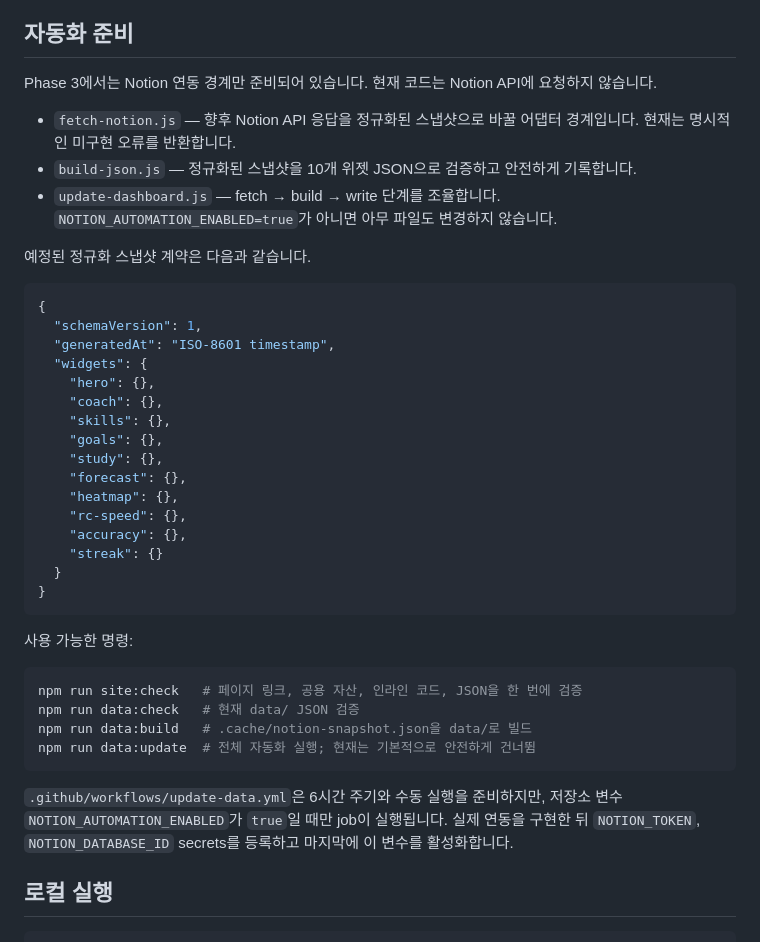
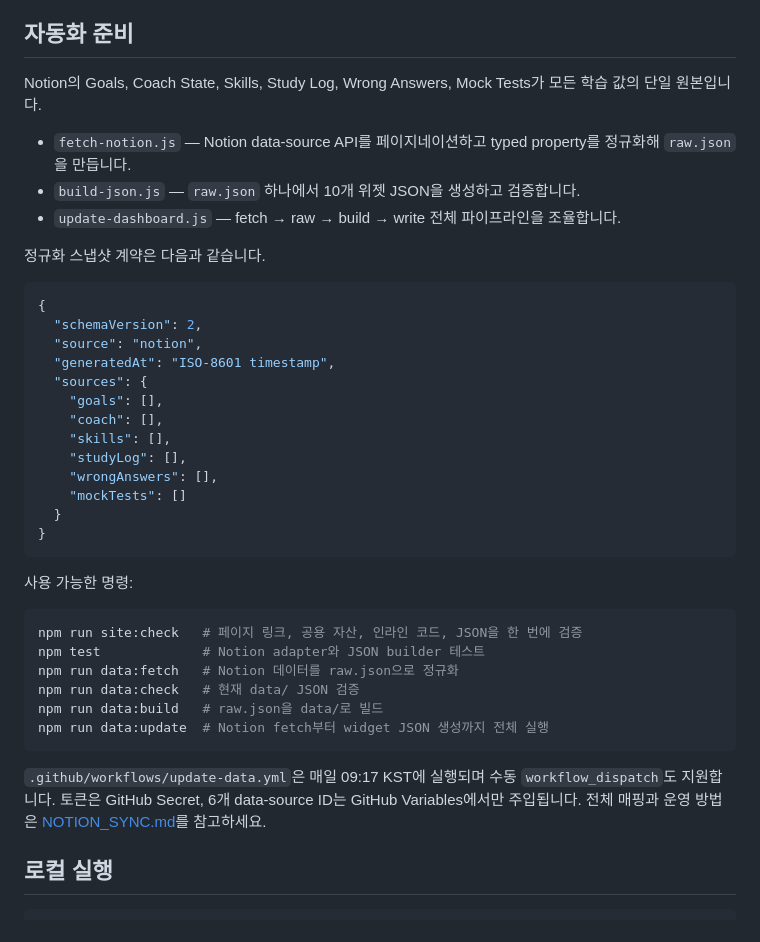
Before and after one commit to allie1231/toeic-widgets, a Markdown page: README.md, the part around the change. Drawn GitHub-style.

Commit message:
docs: document Notion sync architecture

````diff
--- a/README.md
+++ b/README.md
@@ -75,29 +75,26 @@ JSON 요청은 캐시를 사용하지 않으므로 이후 Notion 자동 생성
 
 ## 자동화 준비
 
-Phase 3에서는 Notion 연동 경계만 준비되어 있습니다. 현재 코드는 Notion API에 요청하지 않습니다.
+Notion의 Goals, Coach State, Skills, Study Log, Wrong Answers, Mock Tests가 모든 학습 값의 단일 원본입니다.
 
-- `fetch-notion.js` — 향후 Notion API 응답을 정규화된 스냅샷으로 바꿀 어댑터 경계입니다. 현재는 명시적인 미구현 오류를 반환합니다.
-- `build-json.js` — 정규화된 스냅샷을 10개 위젯 JSON으로 검증하고 안전하게 기록합니다.
-- `update-dashboard.js` — fetch → build → write 단계를 조율합니다. `NOTION_AUTOMATION_ENABLED=true`가 아니면 아무 파일도 변경하지 않습니다.
+- `fetch-notion.js` — Notion data-source API를 페이지네이션하고 typed property를 정규화해 `raw.json`을 만듭니다.
+- `build-json.js` — `raw.json` 하나에서 10개 위젯 JSON을 생성하고 검증합니다.
+- `update-dashboard.js` — fetch → raw → build → write 전체 파이프라인을 조율합니다.
 
-예정된 정규화 스냅샷 계약은 다음과 같습니다.
+정규화 스냅샷 계약은 다음과 같습니다.
 
 ```json
 {
-  "schemaVersion": 1,
+  "schemaVersion": 2,
+  "source": "notion",
   "generatedAt": "ISO-8601 timestamp",
-  "widgets": {
-    "hero": {},
-    "coach": {},
-    "skills": {},
-    "goals": {},
-    "study": {},
-    "forecast": {},
-    "heatmap": {},
-    "rc-speed": {},
-    "accuracy": {},
-    "streak": {}
+  "sources": {
+    "goals": [],
+    "coach": [],
+    "skills": [],
+    "studyLog": [],
+    "wrongAnswers": [],
+    "mockTests": []
   }
 }
 ```
@@ -106,12 +103,14 @@ Phase 3에서는 Notion 연동 경계만 준비되어 있습니다. 현재 코
 
 ```bash
 npm run site:check   # 페이지 링크, 공용 자산, 인라인 코드, JSON을 한 번에 검증
+npm test             # Notion adapter와 JSON builder 테스트
+npm run data:fetch   # Notion 데이터를 raw.json으로 정규화
 npm run data:check   # 현재 data/ JSON 검증
-npm run data:build   # .cache/notion-snapshot.json을 data/로 빌드
-npm run data:update  # 전체 자동화 실행; 현재는 기본적으로 안전하게 건너뜀
+npm run data:build   # raw.json을 data/로 빌드
+npm run data:update  # Notion fetch부터 widget JSON 생성까지 전체 실행
 ```
 
-`.github/workflows/update-data.yml`은 6시간 주기와 수동 실행을 준비하지만, 저장소 변수 `NOTION_AUTOMATION_ENABLED`가 `true`일 때만 job이 실행됩니다. 실제 연동을 구현한 뒤 `NOTION_TOKEN`, `NOTION_DATABASE_ID` secrets를 등록하고 마지막에 이 변수를 활성화합니다.
+`.github/workflows/update-data.yml`은 매일 09:17 KST에 실행되며 수동 `workflow_dispatch`도 지원합니다. 토큰은 GitHub Secret, 6개 data-source ID는 GitHub Variables에서만 주입됩니다. 전체 매핑과 운영 방법은 [NOTION_SYNC.md](NOTION_SYNC.md)를 참고하세요.
 
 ## 로컬 실행
 
````
Also changed, not shown: NOTION_SYNC.md (added, +166 -0 lines).
